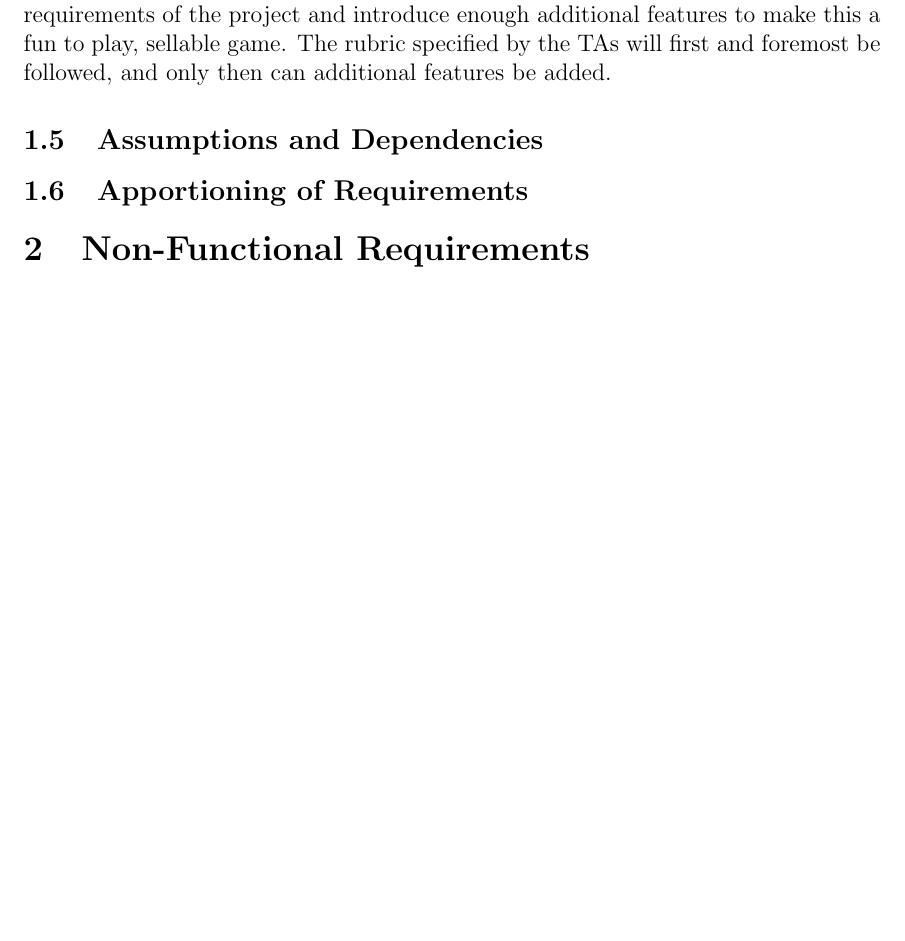
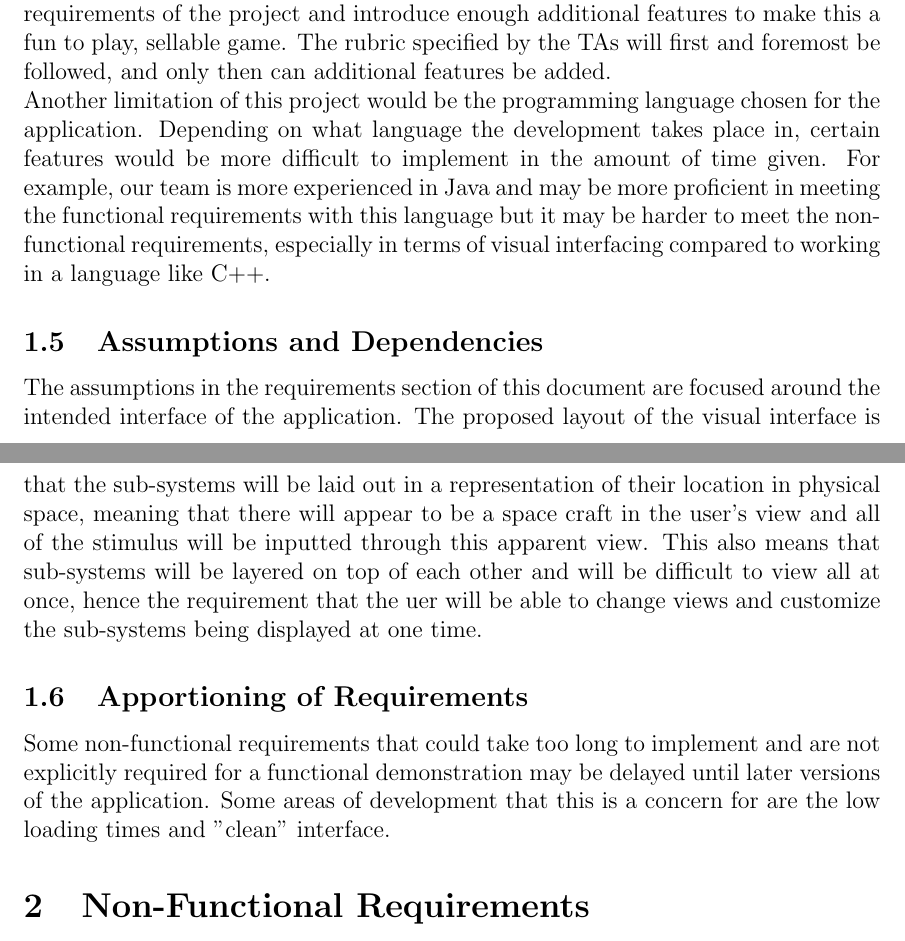
Before and after one commit to pavlearezina/3A04, a LaTeX document (SRS.tex): part of page 5 of 9 before the commit and two parts of pages 5 and 6 of 10 after it, the two joined at a grey line, cut so that both start at the same text, the shorter picture padded with empty space. Compiled offline with pdfLaTeX.

Commit message:
Completed the Overall Description section of the SRS

```diff
--- a/SRS.tex
+++ b/SRS.tex
@@ -47,3 +47,4 @@ The intended user of this application is anyone who enjoys games or challenges a
 
 \subsection{Constraints}
 The limitations of this project come in the form of development time. The allocated amount of hours that we intend to dedicate to this project are in negative correlation with the amount of other school work we have to do during the timeframes of each deliverable. We would love to make this a full fleshed out game that is fun and challenging but at the moment we do not have the time to comfortably meet the requirements of the project and introduce enough additional features to make this a fun to play, sellable game. The rubric specified by the TAs will first and foremost be followed, and only then can additional features be added.
+\\Another limitation of this project would be the programming language chosen for the application. Depending on what language the development takes place in, certain features would be more difficult to implement in the amount of time given. For example, our team is more experienced in Java and may be more proficient in meeting the functional requirements with this language but it may be harder to meet the non-functional requirements, especially in terms of visual interfacing compared to working in a language like C++.
@@ -51,8 +51,9 @@ The limitations of this project come in the form of development time. The alloca
 
 \subsection{Assumptions and Dependencies}
-% I need to see requirements before I do this *COUGH* PAREEK AND DAVID *COUGH*
+The assumptions in the requirements section of this document are focused around the intended interface of the application. The proposed layout of the visual interface is that the sub-systems will be laid out in a representation of their location in physical space, meaning that there will appear to be a space craft in the user's view and all of the stimulus will be inputted through this apparent view. This also means that sub-systems will be layered on top of each other and will be difficult to view all at once, hence the requirement that the uer will be able to change views and customize the sub-systems being displayed at one time.
 
 \subsection{Apportioning of Requirements}
+Some non-functional requirements that could take too long to implement and are not explicitly required for a functional demonstration may be delayed until later versions of the application. Some areas of development that this is a concern for are the low loading times and "clean" interface.
 %In version 1.1 we'll include a game mode where the creators of FTL sue us
 
 \section{Non-Functional Requirements}
```
Also changed, not shown: SRS.pdf (added), SRS.tex (7 more changed lines), 1 other file.
